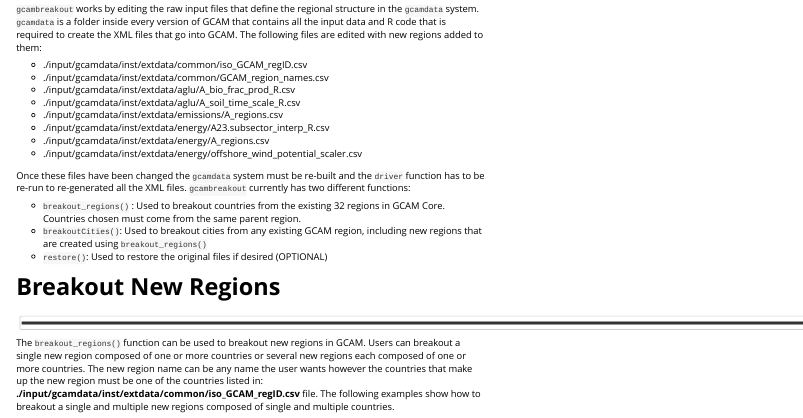
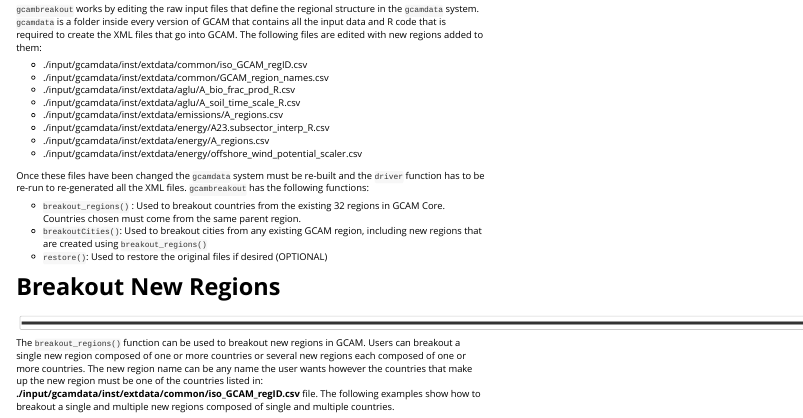
Before and after one commit to JGCRI/gcambreakout, an R Markdown document (vignettes/userguide.Rmd): the page in a window 1100 px wide, from 110 px down. Rendered offline with R 4.5, knitr and Pandoc, with nearby package versions; long lines of code are wrapped.

Commit message:
Update userguide.Rmd

```diff
--- a/vignettes/userguide.Rmd
+++ b/vignettes/userguide.Rmd
@@ -36,7 +36,7 @@
 - ./input/gcamdata/inst/extdata/energy/offshore_wind_potential_scaler.csv
 
 
-Once these files have been changed the `gcamdata` system must be re-built and the `driver` function has to be re-run to re-generated all the XML files. `gcambreakout` currently has two different functions:
+Once these files have been changed the `gcamdata` system must be re-built and the `driver` function has to be re-run to re-generated all the XML files. `gcambreakout` has the following functions:
 
 - `breakout_regions()` : Used to breakout countries from the existing 32 regions in GCAM Core. Countries chosen must come from the same parent region.
 - `breakoutCities()`: Used to breakout cities from any existing GCAM region, including new regions that are created using `breakout_regions()`
```
Also changed, not shown: vignettes/userguide.Rmd (2 more changed lines).
